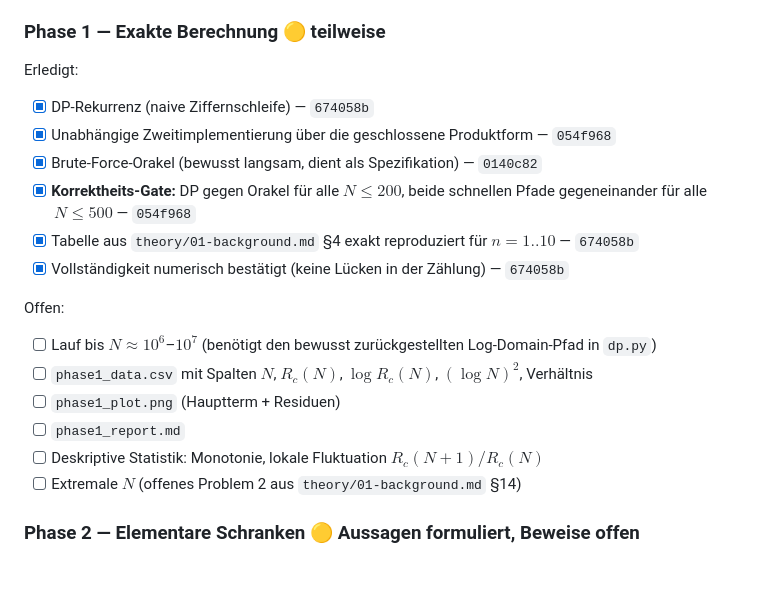
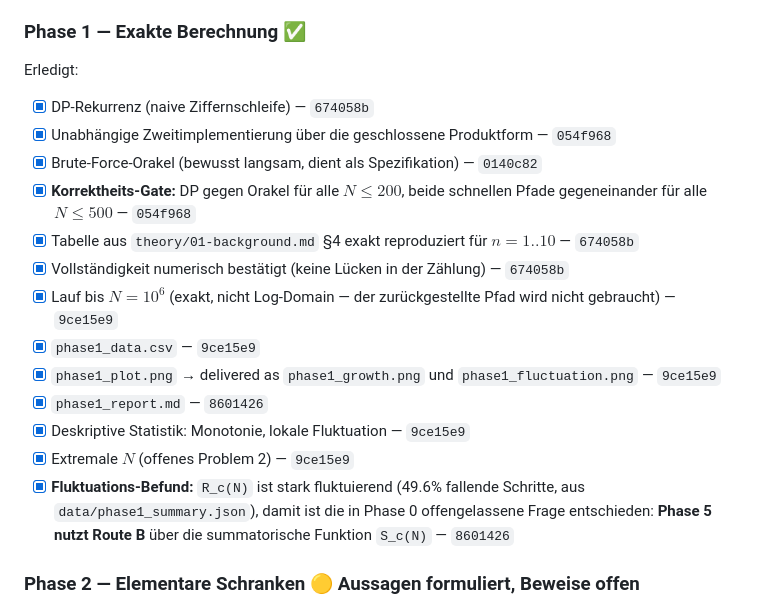
Before and after one commit to JoeRu/Non-Linear-Number-Systems, a Markdown page: docs/roadmap.md, the part around the change. GitHub-like rendering; blank space fills up the shorter version.

Commit message:
docs: mark Phase 1 complete in the roadmap

```diff
--- a/docs/roadmap.md
+++ b/docs/roadmap.md
@@ -60,7 +60,7 @@ dafür schon existiert.
 - [x] Deliverable `docs/phases/phase0_5_gate.md` — `1d218a6`, `1b4dca0`, `3c97822`
 - [x] Roadmap an die revidierte Phasenfolge angepasst — `860dd5b`
 
-### Phase 1 — Exakte Berechnung 🟡 teilweise
+### Phase 1 — Exakte Berechnung ✅
 
 Erledigt:
 
@@ -70,15 +70,16 @@ Erledigt:
 - [x] **Korrektheits-Gate:** DP gegen Orakel für alle $N \le 200$, beide schnellen Pfade gegeneinander für alle $N \le 500$ — `054f968`
 - [x] Tabelle aus `theory/01-background.md` §4 exakt reproduziert für $n = 1..10$ — `674058b`
 - [x] Vollständigkeit numerisch bestätigt (keine Lücken in der Zählung) — `674058b`
-
-Offen:
-
-- [ ] Lauf bis $N \approx 10^6$–$10^7$ (benötigt den bewusst zurückgestellten Log-Domain-Pfad in `dp.py`)
-- [ ] `phase1_data.csv` mit Spalten $N$, $R_c(N)$, $\log R_c(N)$, $(\log N)^2$, Verhältnis
-- [ ] `phase1_plot.png` (Hauptterm + Residuen)
-- [ ] `phase1_report.md`
-- [ ] Deskriptive Statistik: Monotonie, lokale Fluktuation $R_c(N+1)/R_c(N)$
-- [ ] Extremale $N$ (offenes Problem 2 aus `theory/01-background.md` §14)
+- [x] Lauf bis $N = 10^6$ (exakt, nicht Log-Domain — der zurückgestellte Pfad wird nicht gebraucht) — `9ce15e9`
+- [x] `phase1_data.csv` — `9ce15e9`
+- [x] `phase1_plot.png` → delivered as `phase1_growth.png` und `phase1_fluctuation.png` — `9ce15e9`
+- [x] `phase1_report.md` — `8601426`
+- [x] Deskriptive Statistik: Monotonie, lokale Fluktuation — `9ce15e9`
+- [x] Extremale $N$ (offenes Problem 2) — `9ce15e9`
+- [x] **Fluktuations-Befund:** `R_c(N)` ist stark fluktuierend (49.6% fallende
+      Schritte, aus `data/phase1_summary.json`), damit ist die in Phase 0
+      offengelassene Frage entschieden: **Phase 5 nutzt Route B** über die
+      summatorische Funktion `S_c(N)` — `8601426`
 
 ### Phase 2 — Elementare Schranken 🟡 Aussagen formuliert, Beweise offen
 
```
